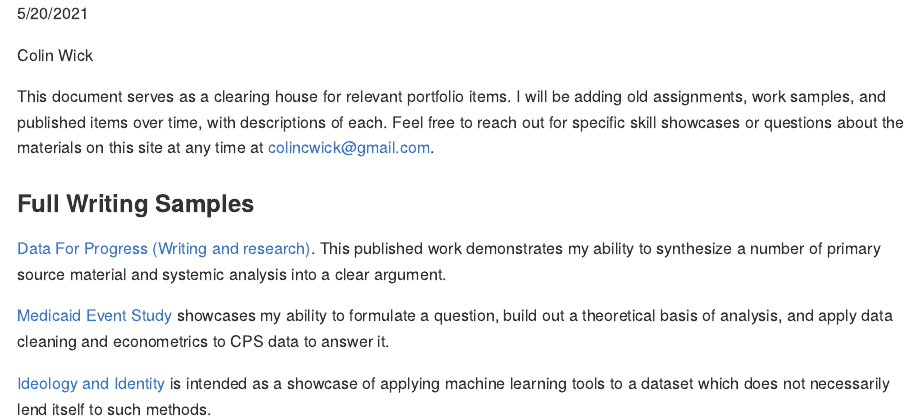
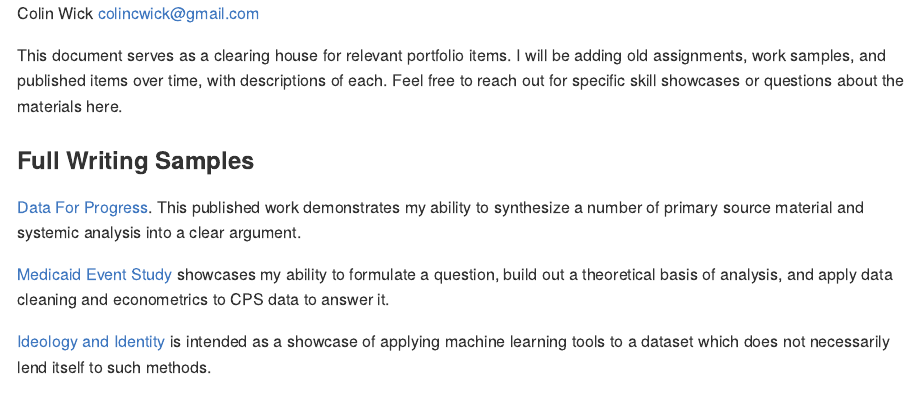
Before and after one commit to ColinWick/Portfolio, an R Markdown document (README.Rmd): the page in a window 1100 px wide, from its top. Rendered offline with R 4.5, knitr and Pandoc, with nearby package versions.

Commit message:
remove date

````diff
--- a/README.Rmd
+++ b/README.Rmd
@@ -1,19 +1,21 @@
 ---
-date: "5/20/2021"
 output: github_document
 ---
 
 Colin Wick
+colincwick@gmail.com
 
-This document serves as a clearing house for relevant portfolio items. I will be adding old assignments, work samples, and published items over time, with descriptions of each. Feel free to reach out for specific skill showcases or questions about the materials on this site at any time at colincwick@gmail.com.
+This document serves as a clearing house for relevant portfolio items. I will be adding old assignments, work samples, and published items over time, with descriptions of each. Feel free to reach out for specific skill showcases or questions about the materials here.
 
 ### Full Writing Samples
 
-[Data For Progress (Writing and research)](https://www.dataforprogress.org/memos/the-case-for-nationalizing-rural-hospitals). This published work demonstrates my ability to synthesize a number of primary source material and systemic analysis into a clear argument.
+[Data For Progress](https://www.dataforprogress.org/memos/the-case-for-nationalizing-rural-hospitals). This published work demonstrates my ability to synthesize a number of primary source material and systemic analysis into a clear argument.
 
 [Medicaid Event Study](https://github.com/ColinWick/MedicaidLabor/blob/main/Medicaid%20Expansion%20Effects%20on%20Labor%20Decisions.pdf) showcases my ability to formulate a question, build out a theoretical basis of analysis, and apply data cleaning and econometrics to CPS data to answer it.
 
 [Ideology and Identity](https://github.com/ColinWick/PublicOpinionML/blob/main/Ideology%20and%20Identity%20-%20Colin%20Wick.pdf) is intended as a showcase of applying machine learning tools to a dataset which does not necessarily lend itself to such methods.
+
+
 
 ```{r, include=FALSE,echo=FALSE,message=FALSE,eval=FALSE}
 ### Applied Assignments
````
